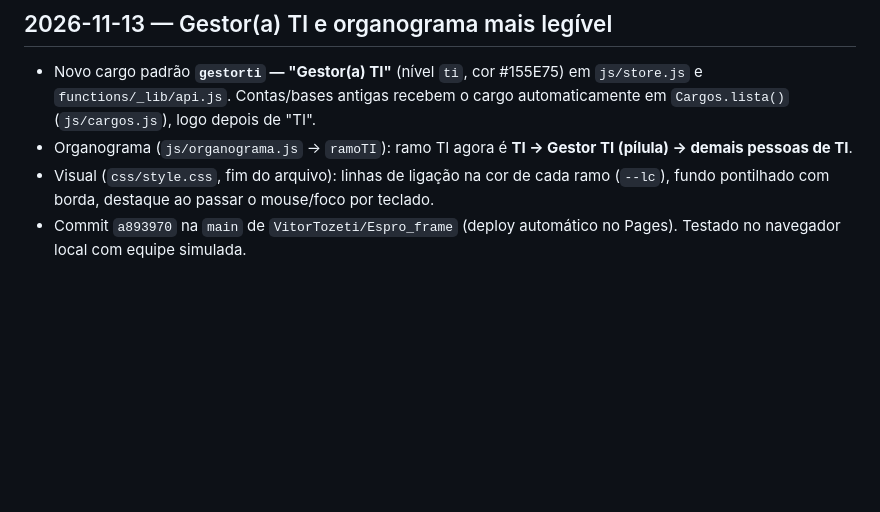
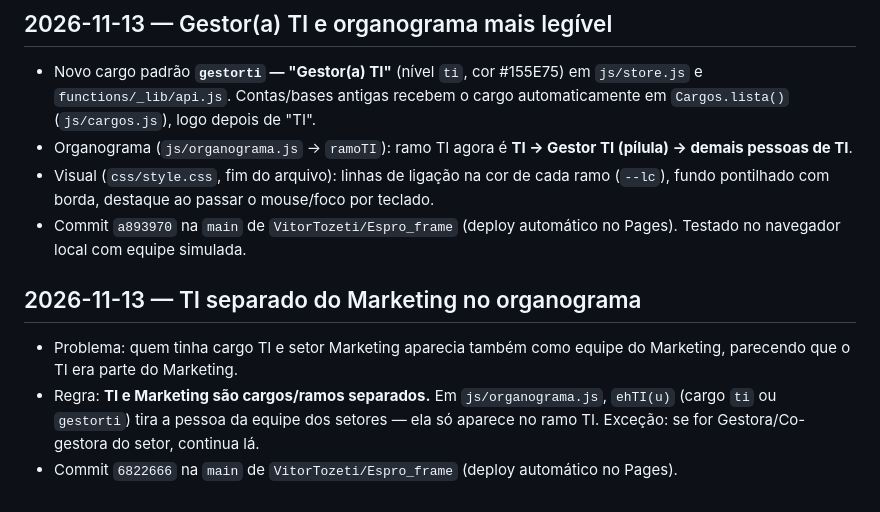
Before and after one commit to VitorTozeti/Obsidian-vitor, a Markdown page: projetos/espro/espro-cargos-niveis.md, the part around the change. Drawn GitHub-style; blank space fills up the shorter version.

Commit message:
docs(espro): TI separado do Marketing no organograma
Co-Authored-By: Claude Opus 5.5 <noreply@anthropic.com>

```diff
--- a/projetos/espro/espro-cargos-niveis.md
+++ b/projetos/espro/espro-cargos-niveis.md
@@ -157,3 +157,8 @@ Agora encontra também:
 - Organograma (`js/organograma.js` → `ramoTI`): ramo TI agora é **TI → Gestor TI (pílula) → demais pessoas de TI**.
 - Visual (`css/style.css`, fim do arquivo): linhas de ligação na cor de cada ramo (`--lc`), fundo pontilhado com borda, destaque ao passar o mouse/foco por teclado.
 - Commit `a893970` na `main` de `VitorTozeti/Espro_frame` (deploy automático no Pages). Testado no navegador local com equipe simulada.
+
+## 2026-11-13 — TI separado do Marketing no organograma
+- Problema: quem tinha cargo TI e setor Marketing aparecia também como equipe do Marketing, parecendo que o TI era parte do Marketing.
+- Regra: **TI e Marketing são cargos/ramos separados.** Em `js/organograma.js`, `ehTI(u)` (cargo `ti` ou `gestorti`) tira a pessoa da equipe dos setores — ela só aparece no ramo TI. Exceção: se for Gestora/Co-gestora do setor, continua lá.
+- Commit `6822666` na `main` de `VitorTozeti/Espro_frame` (deploy automático no Pages).
```
